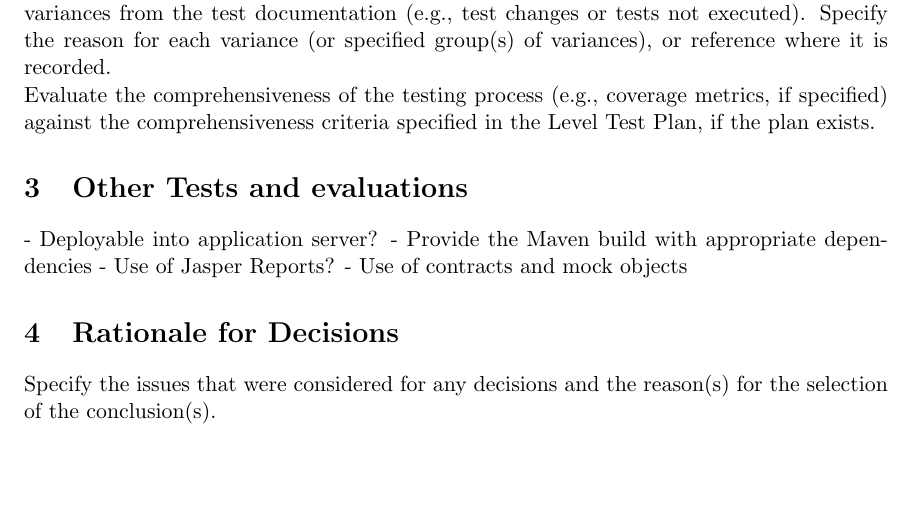
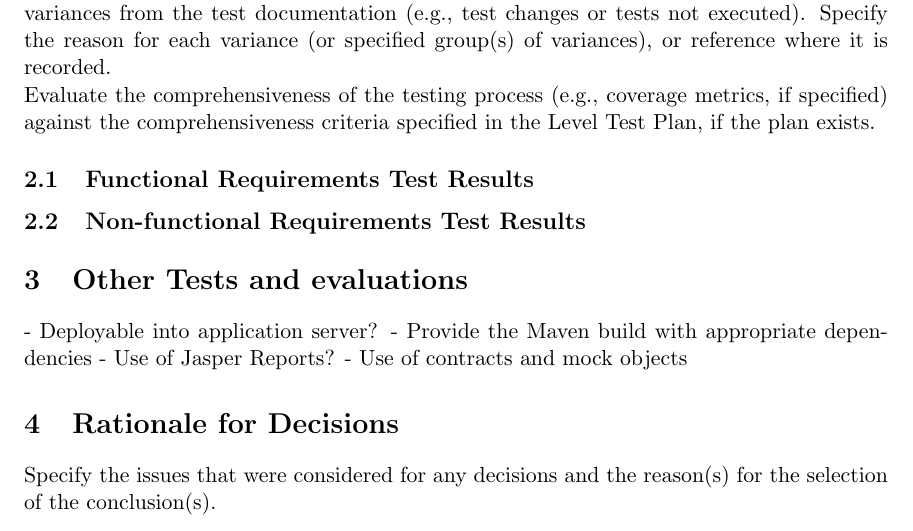
Before and after one commit to psengelke/COS730-Testing-Assignment-Reporting, a LaTeX document (docs/UnitTestReport/utr.tex, which reads docs/UnitTestReport/utrBody.tex): part of page 3 of 3, cut so that both start at the same text, the shorter picture padded with empty space. Compiled offline with pdfLaTeX.

Commit message:
formatting

```diff
--- a/docs/UnitTestReport/utrBody.tex
+++ b/docs/UnitTestReport/utrBody.tex
@@ -16,7 +17,11 @@ specified group(s) of variances), or reference where it is recorded.\par
 
 Evaluate the comprehensiveness of the testing process (e.g., coverage metrics, if specified) against the
 comprehensiveness criteria specified in the Level Test Plan, if the plan exists.
+\subsection{Functional Requirements Test Results}
 
+\subsection{Non-functional Requirements Test Results}
+\begin{enumerate}
+\end{enumerate}
 \section{Other Tests and evaluations}
 - Deployable into application server?
 - Provide the Maven build with appropriate dependencies
```
Also changed, not shown: docs/UnitTestReport/utrBody.tex (1 more changed lines).
